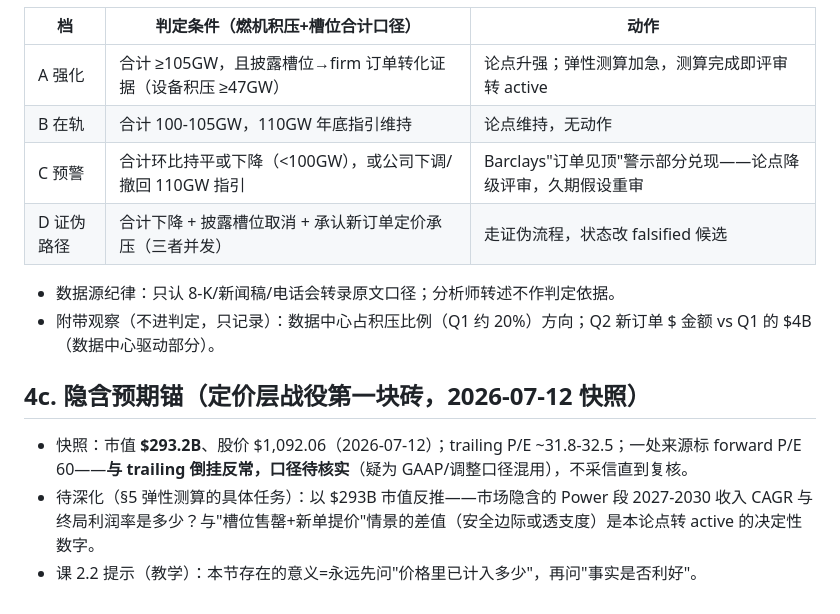
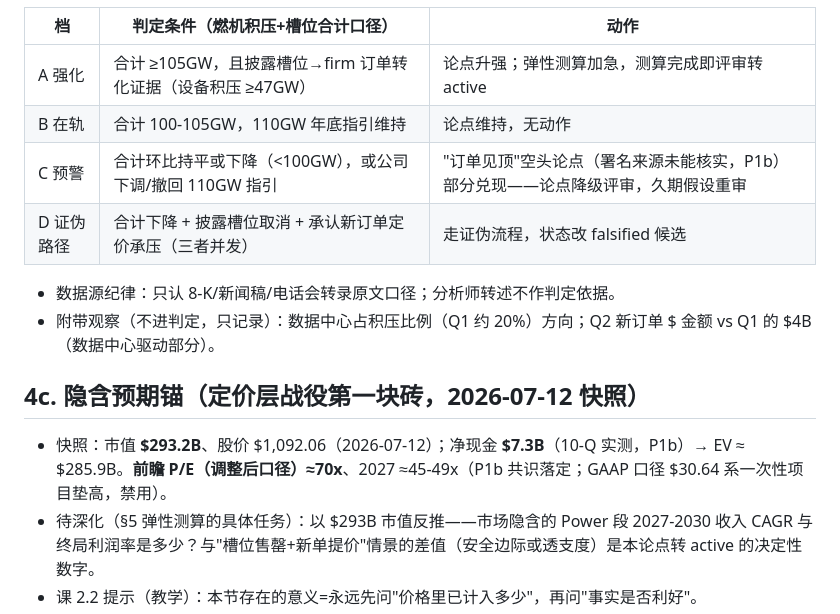
Before and after one commit to kingwonn/myfin, a Markdown page: theses/2026-07-07-gas-turbine-narrow-gate.md, the part around the change. GitHub-like rendering.

```diff
--- a/theses/2026-07-07-gas-turbine-narrow-gate.md
+++ b/theses/2026-07-07-gas-turbine-narrow-gate.md
@@ -45,7 +45,7 @@ AI 数据中心的最紧约束不是芯片而是电力接入速度，燃气轮
 |----|----------------------------------|------|
 | A 强化 | 合计 ≥105GW，且披露槽位→firm 订单转化证据（设备积压 ≥47GW） | 论点升强；弹性测算加急，测算完成即评审转 active |
 | B 在轨 | 合计 100-105GW，110GW 年底指引维持 | 论点维持，无动作 |
-| C 预警 | 合计环比持平或下降（<100GW），或公司下调/撤回 110GW 指引 | Barclays"订单见顶"警示部分兑现——论点降级评审，久期假设重审 |
+| C 预警 | 合计环比持平或下降（<100GW），或公司下调/撤回 110GW 指引 | "订单见顶"空头论点（署名来源未能核实，P1b）部分兑现——论点降级评审，久期假设重审 |
 | D 证伪路径 | 合计下降 + 披露槽位取消 + 承认新订单定价承压（三者并发） | 走证伪流程，状态改 falsified 候选 |
 
 - 数据源纪律：只认 8-K/新闻稿/电话会转录原文口径；分析师转述不作判定依据。
@@ -53,7 +53,7 @@ AI 数据中心的最紧约束不是芯片而是电力接入速度，燃气轮
 
 ## 4c. 隐含预期锚（定价层战役第一块砖，2026-07-12 快照）
 
-- 快照：市值 **$293.2B**、股价 $1,092.06（2026-07-12）；trailing P/E ~31.8-32.5；一处来源标 forward P/E 60——**与 trailing 倒挂反常，口径待核实**（疑为 GAAP/调整口径混用），不采信直到复核。
+- 快照：市值 **$293.2B**、股价 $1,092.06（2026-07-12）；净现金 **$7.3B**（10-Q 实测，P1b）→ EV ≈ $285.9B。**前瞻 P/E（调整后口径）≈70x**、2027 ≈45-49x（P1b 共识落定；GAAP 口径 $30.64 系一次性项目垫高，禁用）。
 - 待深化（§5 弹性测算的具体任务）：以 $293B 市值反推——市场隐含的 Power 段 2027-2030 收入 CAGR 与终局利润率是多少？与"槽位售罄+新单提价"情景的差值（安全边际或透支度）是本论点转 active 的决定性数字。
 - 课 2.2 提示（教学）：本节存在的意义=永远先问"价格里已计入多少"，再问"事实是否利好"。
 
```
Also changed, not shown: docs/pricing-method.md (added, +55 -0 lines), docs/research/2026-07-12-p1-gev-pricing.md (+13 -0 lines).
